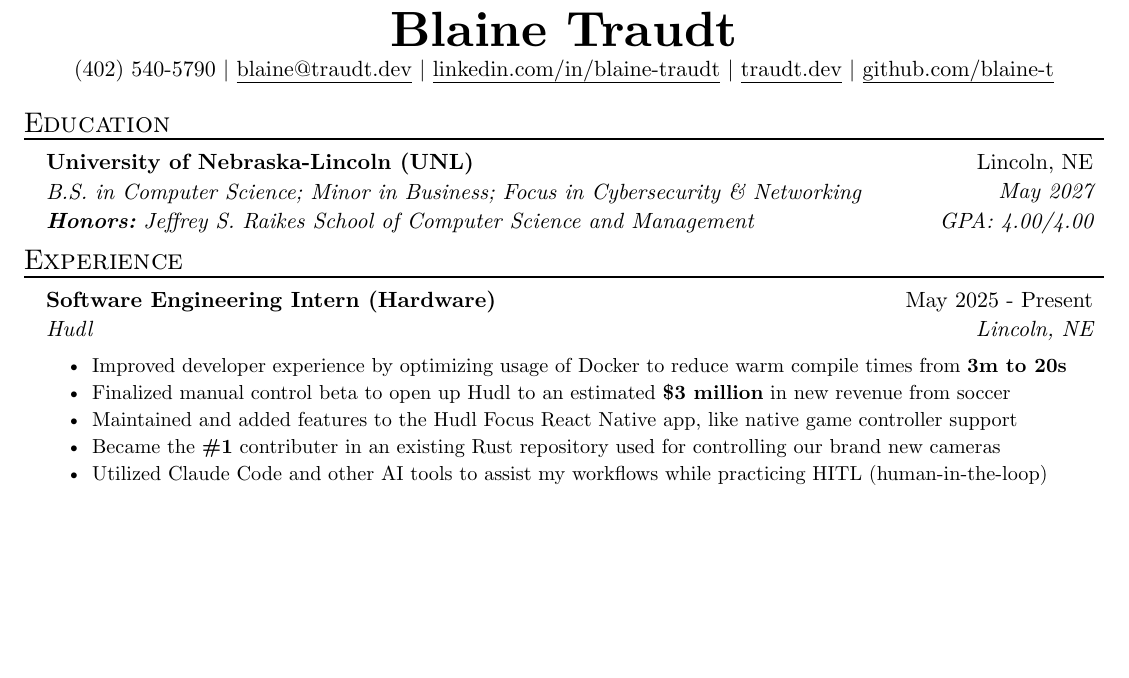
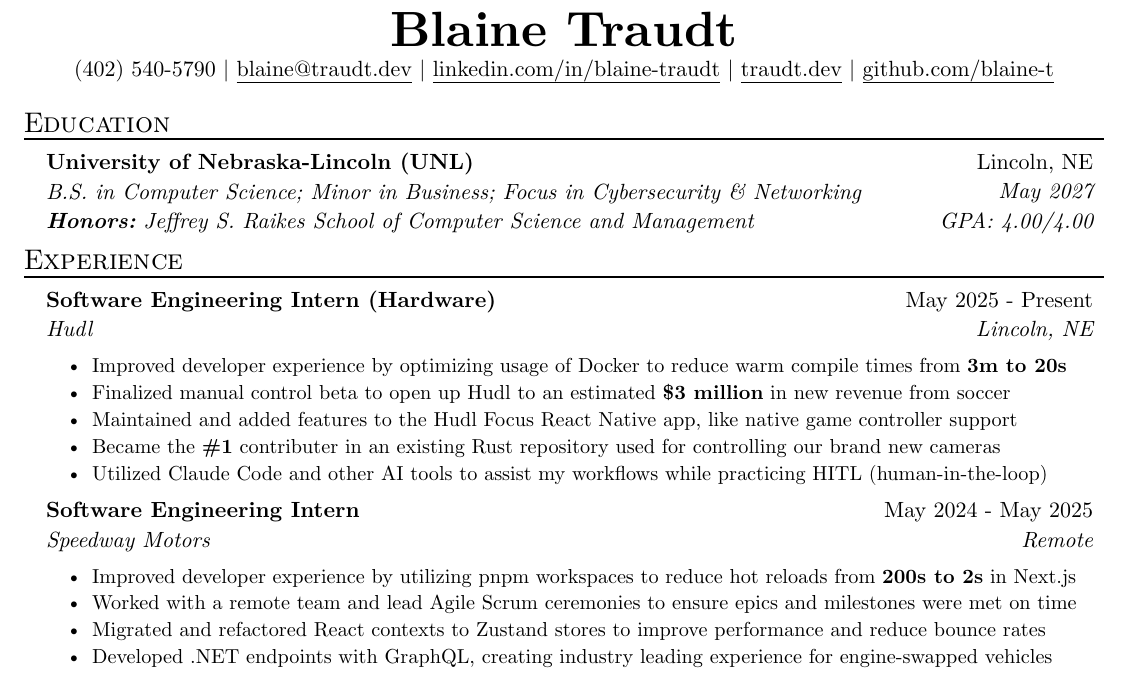
Before and after one commit to blaine-t/resume, a Typst document (resume.typ): part of the page, cut so that both start at the same text, the shorter picture padded with empty space. The pictures show the PDF file resume.pdf that the author committed with the source.

Commit message:
Add Speedway experience

```diff
--- a/resume.typ
+++ b/resume.typ
@@ -32,3 +33,13 @@
   [Became the *\#1* contributer in an existing Rust repository used for controlling our brand new cameras],
   [Utilized Claude Code and other AI tools to assist my workflows while practicing HITL (human-in-the-loop)]
 )
+#exp_item(
+  role: "Software Engineering Intern",
+  name: "Speedway Motors",
+  location: "Remote",
+  date: "May 2024 - May 2025",
+  [Improved developer experience by utilizing pnpm workspaces to reduce hot reloads from *200s to 2s* in Next.js],
+  [Worked with a remote team and lead Agile Scrum ceremonies to ensure epics and milestones were met on time],
+  [Migrated and refactored React contexts to Zustand stores to improve performance and reduce bounce rates],
+  [Developed .NET endpoints with GraphQL, creating industry leading experience for engine-swapped vehicles],
+)
```
Also changed, not shown: resume.pdf, resume.typ (1 more changed lines).
